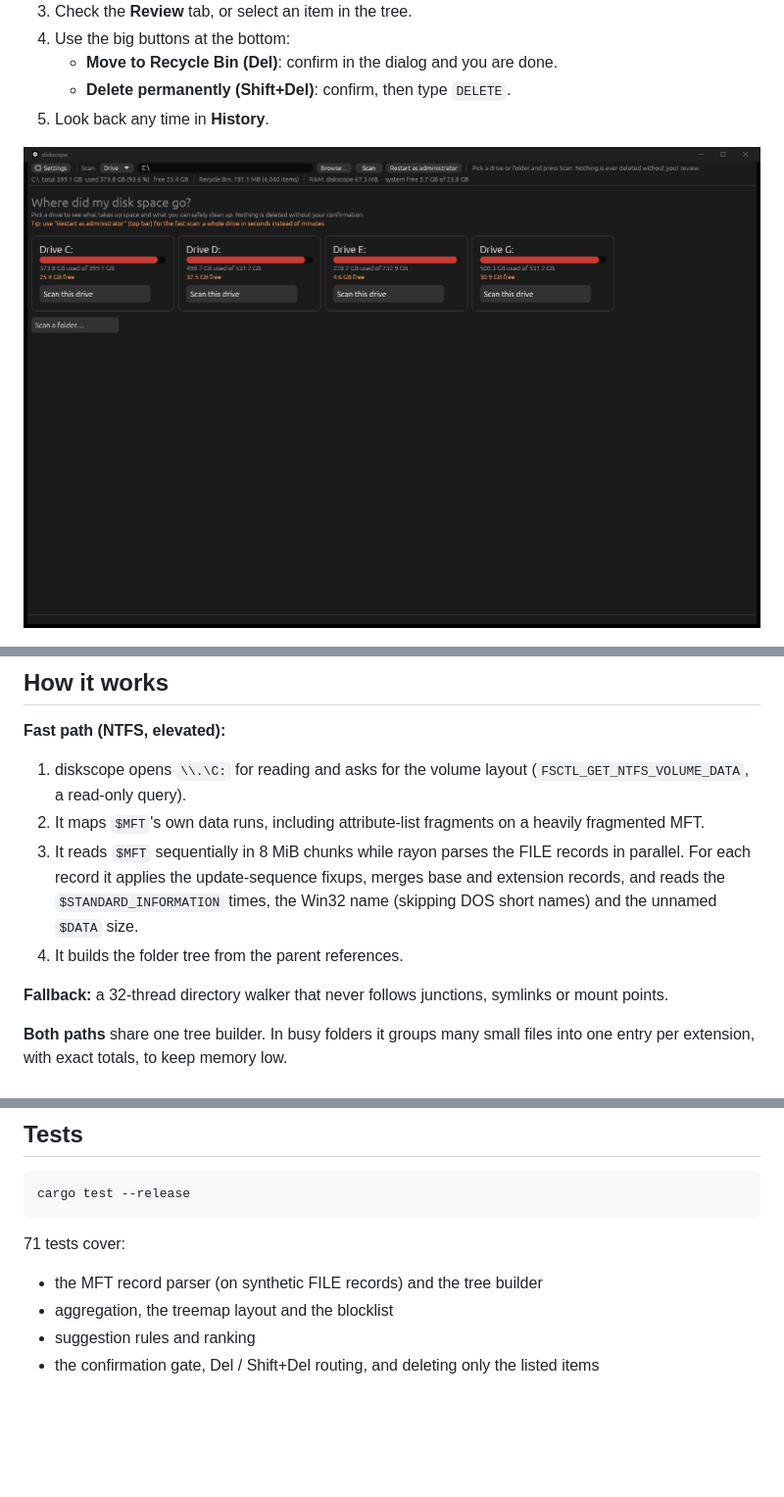
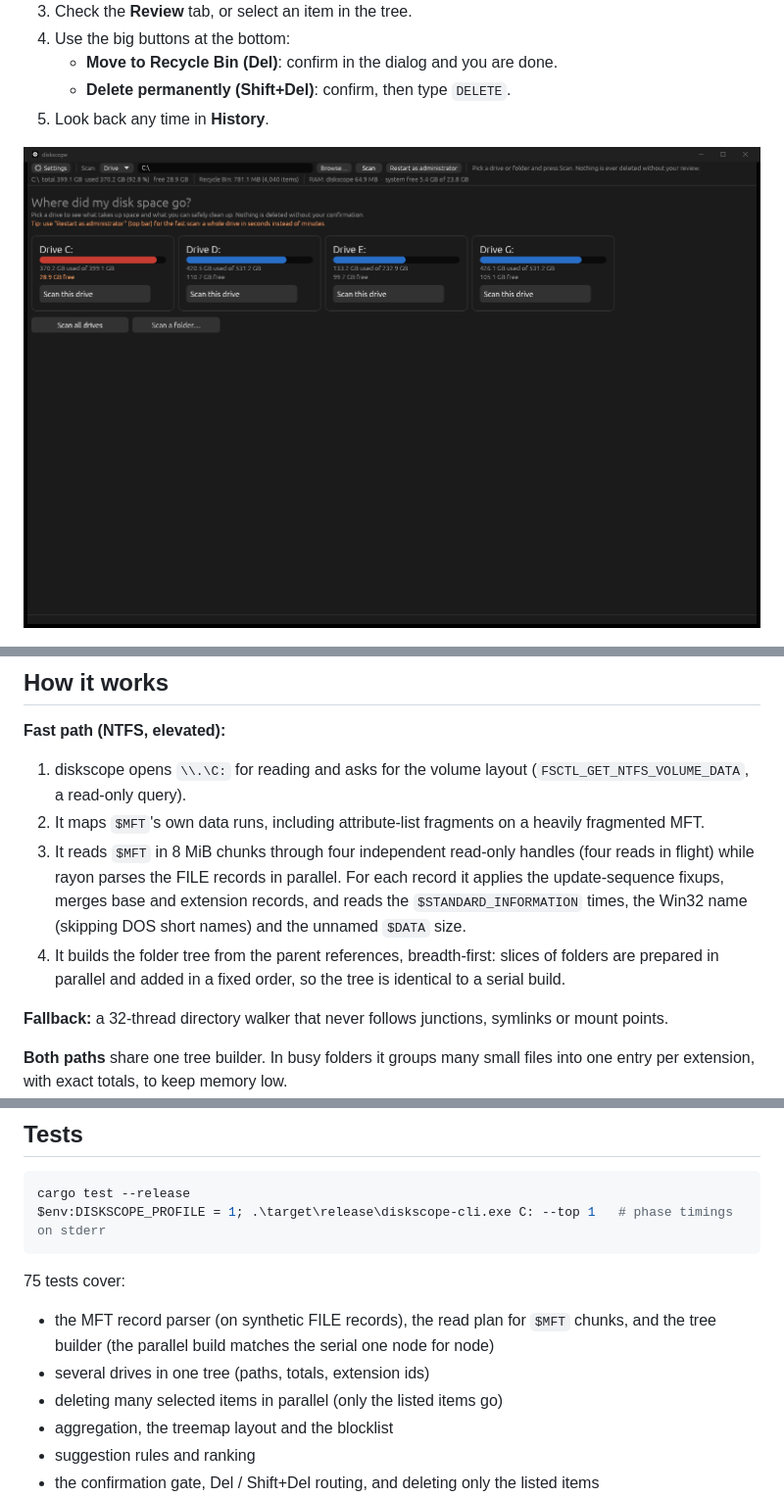
Before and after one commit to nqvinh/diskscope, a Markdown page: README.md, 3 parts joined by grey strips. Shown at 98% size. Rendered like a GitHub page; pictures changed too: docs/images/home.png; blank space fills up the shorter version.

Commit message:
perf: drives in 'Scan all drives' run one after another (side by side: 4-8% faster, +44% peak memory); docs: v0.3.2 measured numbers, home screenshot

````diff
--- a/README.md
+++ b/README.md
@@ -136,8 +159,8 @@ Reading the MFT needs administrator rights. Without them, diskscope uses its par
 **Fast path (NTFS, elevated):**
 1. diskscope opens `\\.\C:` for reading and asks for the volume layout (`FSCTL_GET_NTFS_VOLUME_DATA`, a read-only query).
 2. It maps `$MFT`'s own data runs, including attribute-list fragments on a heavily fragmented MFT.
-3. It reads `$MFT` sequentially in 8 MiB chunks while rayon parses the FILE records in parallel. For each record it applies the update-sequence fixups, merges base and extension records, and reads the `$STANDARD_INFORMATION` times, the Win32 name (skipping DOS short names) and the unnamed `$DATA` size.
-4. It builds the folder tree from the parent references.
+3. It reads `$MFT` in 8 MiB chunks through four independent read-only handles (four reads in flight) while rayon parses the FILE records in parallel. For each record it applies the update-sequence fixups, merges base and extension records, and reads the `$STANDARD_INFORMATION` times, the Win32 name (skipping DOS short names) and the unnamed `$DATA` size.
+4. It builds the folder tree from the parent references, breadth-first: slices of folders are prepared in parallel and added in a fixed order, so the tree is identical to a serial build.
 
 **Fallback:** a 32-thread directory walker that never follows junctions, symlinks or mount points.
 
@@ -156,10 +179,13 @@ cargo build --release        # Rust 1.95 is pinned in rust-toolchain.toml
 
 ```powershell
 cargo test --release
+$env:DISKSCOPE_PROFILE = 1; .\target\release\diskscope-cli.exe C: --top 1   # phase timings on stderr
 ```
 
-71 tests cover:
-- the MFT record parser (on synthetic FILE records) and the tree builder
+75 tests cover:
+- the MFT record parser (on synthetic FILE records), the read plan for `$MFT` chunks, and the tree builder (the parallel build matches the serial one node for node)
+- several drives in one tree (paths, totals, extension ids)
+- deleting many selected items in parallel (only the listed items go)
 - aggregation, the treemap layout and the blocklist
 - suggestion rules and ranking
 - the confirmation gate, Del / Shift+Del routing, and deleting only the listed items
````
Also changed, not shown: other parts of README.md (+28 -5 lines), 5 other files.
